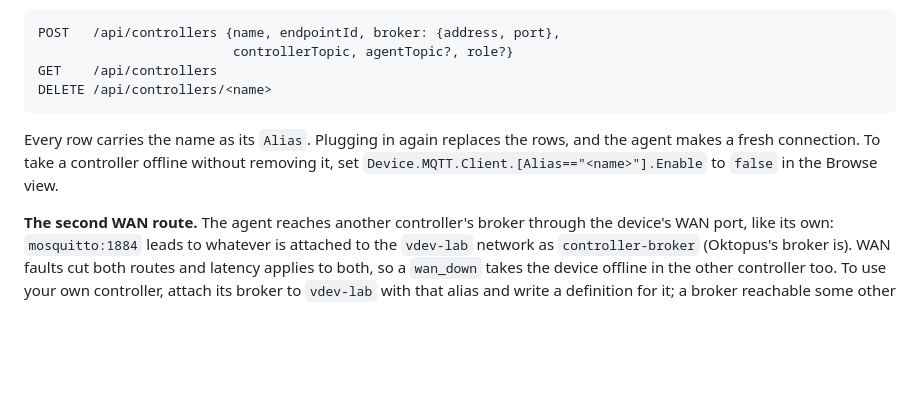
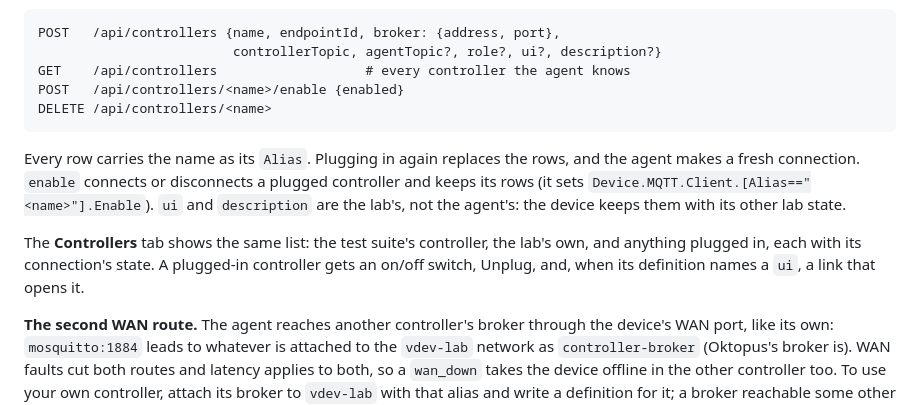
Before and after one commit to mooazn/obuspa-lab, a Markdown page: docs/vendor-integration.md, the part around the change. Drawn GitHub-style; blank space fills up the shorter version.

````diff
--- a/docs/vendor-integration.md
+++ b/docs/vendor-integration.md
@@ -343,15 +343,22 @@ small definition, `controllers/oktopus.json` being the example:
 
 ```
 POST   /api/controllers {name, endpointId, broker: {address, port},
-                         controllerTopic, agentTopic?, role?}
-GET    /api/controllers
+                         controllerTopic, agentTopic?, role?, ui?, description?}
+GET    /api/controllers                   # every controller the agent knows
+POST   /api/controllers/<name>/enable {enabled}
 DELETE /api/controllers/<name>
 ```
 
 Every row carries the name as its `Alias`. Plugging in again replaces the
-rows, and the agent makes a fresh connection. To take a controller offline
-without removing it, set `Device.MQTT.Client.[Alias=="<name>"].Enable` to
-`false` in the Browse view.
+rows, and the agent makes a fresh connection. `enable` connects or
+disconnects a plugged controller and keeps its rows (it sets
+`Device.MQTT.Client.[Alias=="<name>"].Enable`). `ui` and `description` are
+the lab's, not the agent's: the device keeps them with its other lab state.
+
+The **Controllers** tab shows the same list: the test suite's controller,
+the lab's own, and anything plugged in, each with its connection's state. A
+plugged-in controller gets an on/off switch, Unplug, and, when its
+definition names a `ui`, a link that opens it.
 
 **The second WAN route.** The agent reaches another controller's broker
 through the device's WAN port, like its own: `mosquitto:1884` leads to
````
Also changed, not shown: README.md (+7 -3 lines), LabInitImg.png (deleted), docs/images/controllers.png (added), docs/images/lab.png (added), 8 other files.
